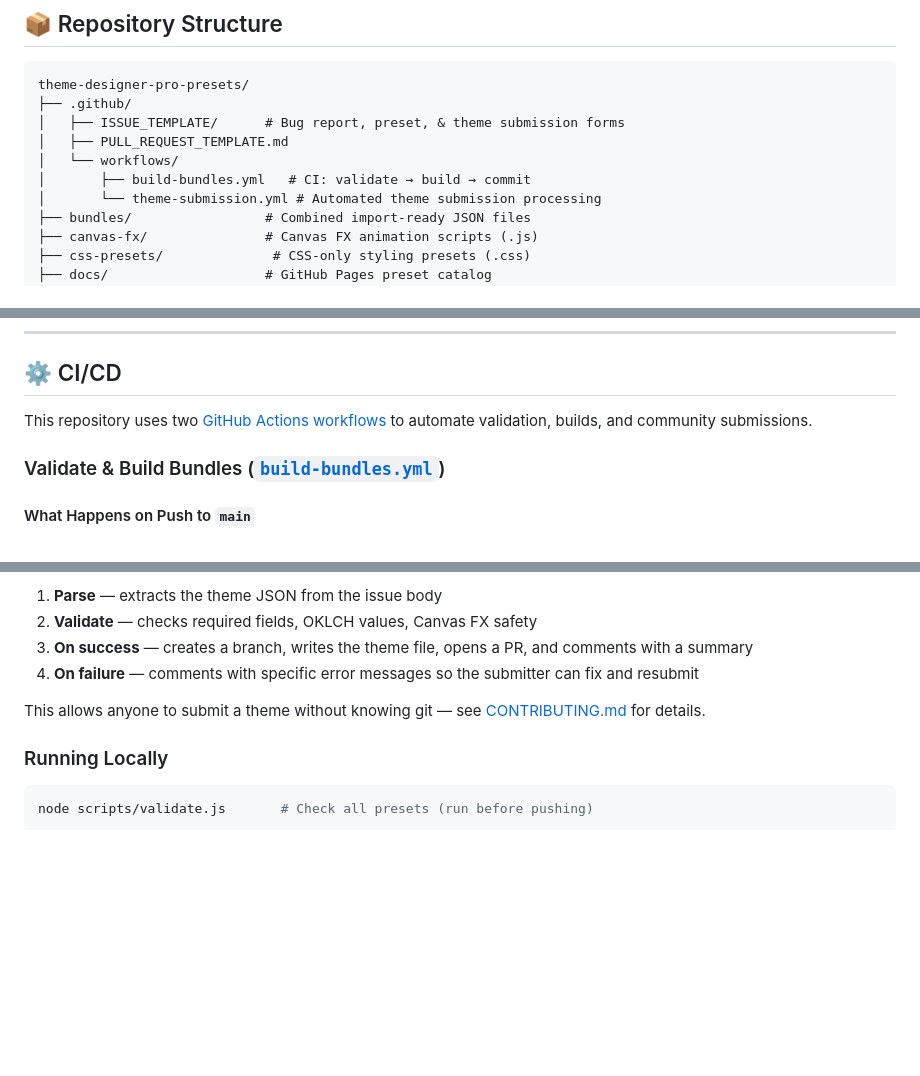
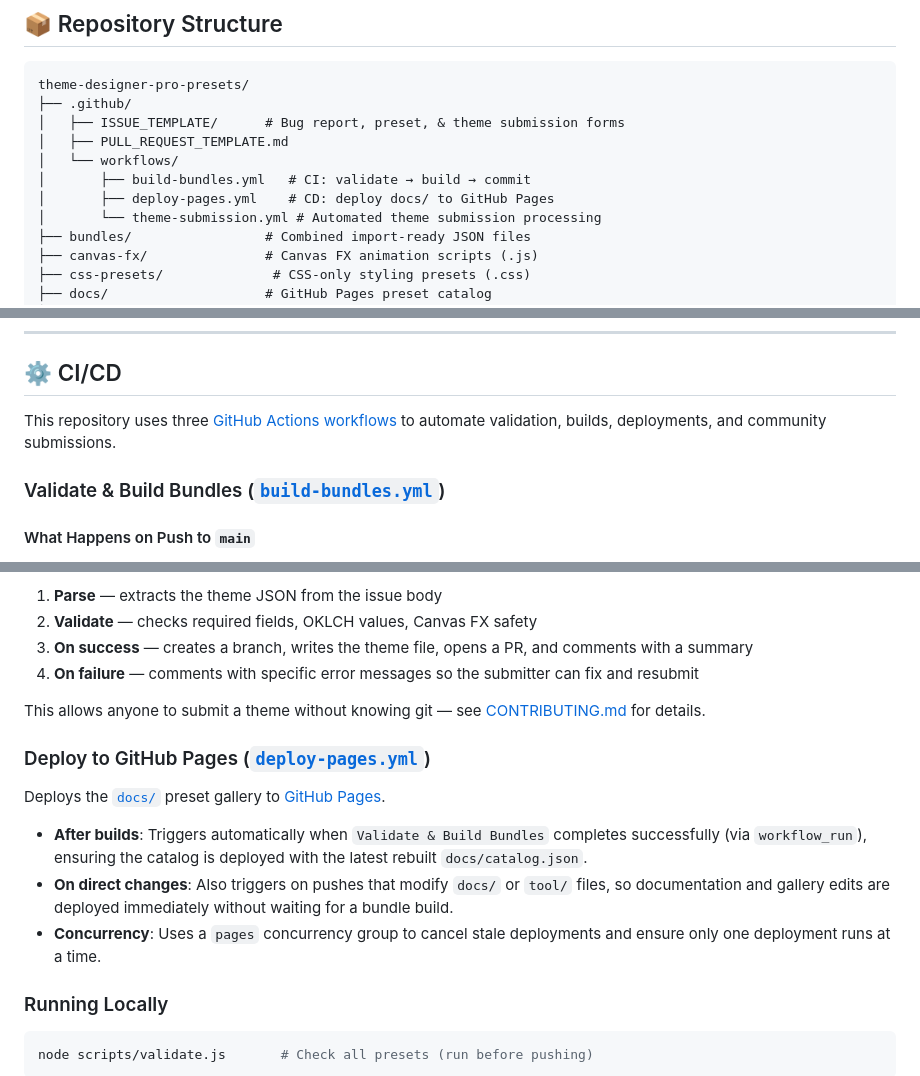
Before and after one commit to silentoplayz/theme-designer-pro-presets, a Markdown page: README.md, 3 parts joined by grey strips. GitHub-like rendering; blank space fills up the shorter version.

Commit message:
docs: update README CI/CD section for deploy-pages workflow
- Add deploy-pages.yml to directory tree
- Update workflow count from two to three
- Document the Pages deployment workflow: workflow_run trigger,
  direct push trigger for docs/tool changes, concurrency group

````diff
--- a/README.md
+++ b/README.md
@@ -23,6 +23,7 @@ theme-designer-pro-presets/
 │   ├── PULL_REQUEST_TEMPLATE.md
 │   └── workflows/
 │       ├── build-bundles.yml   # CI: validate → build → commit
+│       ├── deploy-pages.yml    # CD: deploy docs/ to GitHub Pages
 │       └── theme-submission.yml # Automated theme submission processing
 ├── bundles/                 # Combined import-ready JSON files
 ├── canvas-fx/               # Canvas FX animation scripts (.js)
@@ -155,7 +156,7 @@ setInterval(() => { self.postMessage({ type: 'heartbeat' }); }, 1000);
 
 ## ⚙️ CI/CD
 
-This repository uses two [GitHub Actions workflows](.github/workflows/) to automate validation, builds, and community submissions.
+This repository uses three [GitHub Actions workflows](.github/workflows/) to automate validation, builds, deployments, and community submissions.
 
 ### Validate & Build Bundles ([`build-bundles.yml`](.github/workflows/build-bundles.yml))
 
@@ -190,6 +191,14 @@ Triggered when a [Theme Submission](https://github.com/silentoplayz/theme-design
 
 This allows anyone to submit a theme without knowing git — see [CONTRIBUTING.md](CONTRIBUTING.md) for details.
 
+### Deploy to GitHub Pages ([`deploy-pages.yml`](.github/workflows/deploy-pages.yml))
+
+Deploys the [`docs/`](docs/) preset gallery to [GitHub Pages](https://silentoplayz.github.io/theme-designer-pro-presets/).
+
+- **After builds**: Triggers automatically when `Validate & Build Bundles` completes successfully (via `workflow_run`), ensuring the catalog is deployed with the latest rebuilt `docs/catalog.json`.
+- **On direct changes**: Also triggers on pushes that modify `docs/` or `tool/` files, so documentation and gallery edits are deployed immediately without waiting for a bundle build.
+- **Concurrency**: Uses a `pages` concurrency group to cancel stale deployments and ensure only one deployment runs at a time.
+
 ### Running Locally
 
 ```bash
````
